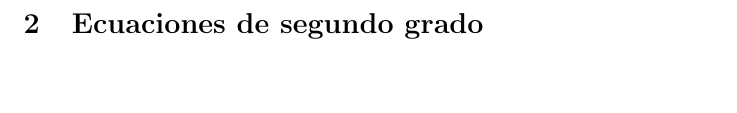
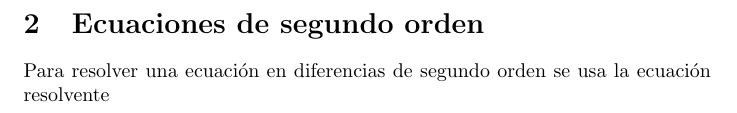
Before and after one commit to LuisAntonioTG/Escribano, a LaTeX document (Caza.tex): part of page 2 of 2, cut so that both start at the same text, the shorter picture padded with empty space. Compiled offline with pdfLaTeX.

Commit message:
no mucho

```diff
--- a/Caza.tex
+++ b/Caza.tex
@@ -43,5 +43,6 @@ Una ecuación afín en diferencias de primer grado tiene la forma $x_{n+1}=ax_n+
 
 Donde $\alpha=\frac{b}{1-a}$.
 Para deducir esta fórmula usamos que $$\sum_{i=0}^{n-1}a^i=\frac{a^n-1}{a-1}$$.
-\section{Ecuaciones de segundo grado}
+\section{Ecuaciones de segundo orden}
+Para resolver una ecuación en diferencias de segundo orden se usa la ecuación resolvente
 \end{document}
```
Also changed, not shown: Caza.tex (2 more changed lines).
